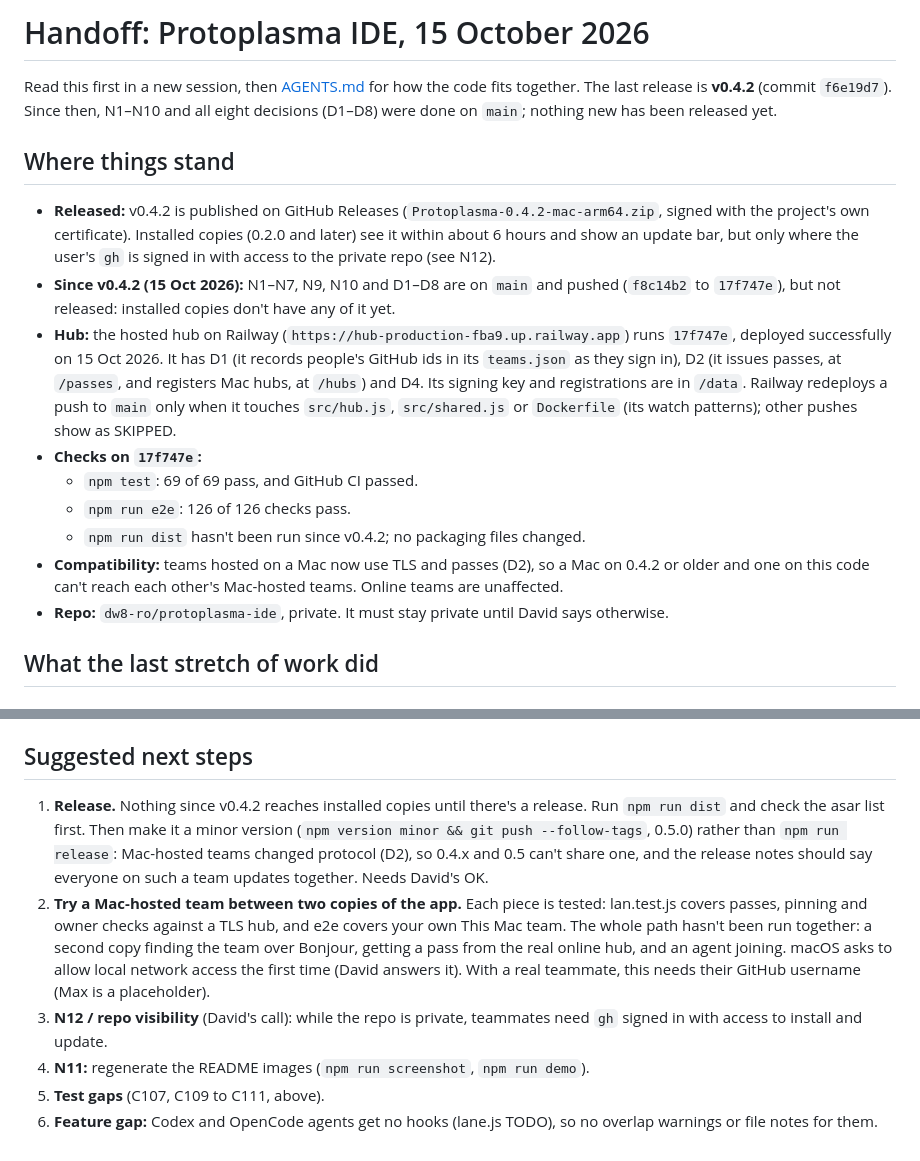
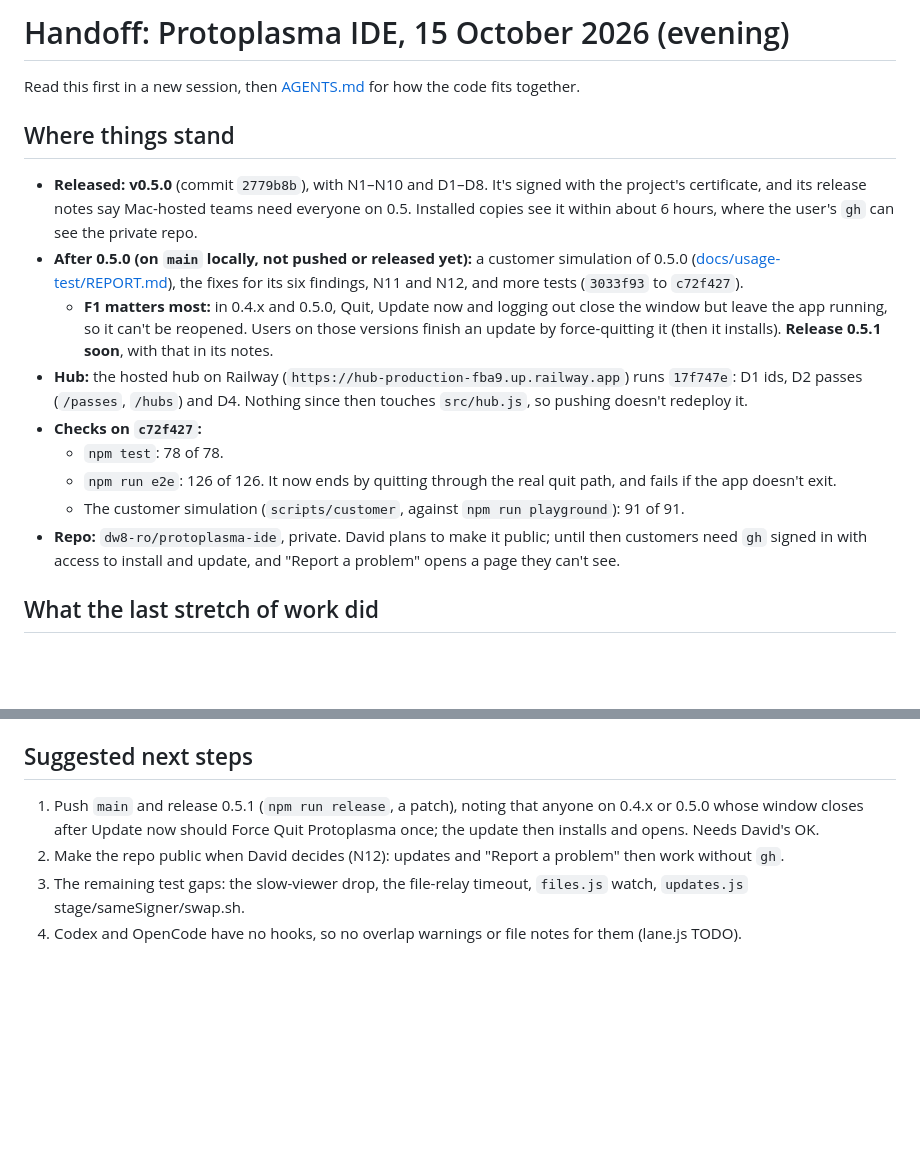
Before and after one commit to dw8-ro/protoplasma-ide, a Markdown page: HANDOFF.md, 2 parts joined by grey strips. Rendered like a GitHub page; blank space fills up the shorter version.

Commit message:
Handoff: 0.5.0 released, the simulation's fixes waiting for 0.5.1

```diff
--- a/HANDOFF.md
+++ b/HANDOFF.md
@@ -1,28 +1,26 @@
-# Handoff: Protoplasma IDE, 15 October 2026
+# Handoff: Protoplasma IDE, 15 October 2026 (evening)
 
-Read this first in a new session, then [AGENTS.md](AGENTS.md) for how the code fits together. The last release is
-**v0.4.2** (commit `f6e19d7`). Since then, N1–N10 and all eight decisions (D1–D8) were done on `main`; nothing new
-has been released yet.
+Read this first in a new session, then [AGENTS.md](AGENTS.md) for how the code fits together.
 
 ## Where things stand
 
-- **Released:** v0.4.2 is published on GitHub Releases (`Protoplasma-0.4.2-mac-arm64.zip`, signed with the project's
-  own certificate). Installed copies (0.2.0 and later) see it within about 6 hours and show an update bar, but only where the user's `gh` is signed in with access to the private repo (see N12).
-- **Since v0.4.2 (15 Oct 2026):** N1–N7, N9, N10 and D1–D8 are on `main` and pushed (`f8c14b2` to `17f747e`), but not
-  released: installed copies don't have any of it yet.
-- **Hub:** the hosted hub on Railway (`https://hub-production-fba9.up.railway.app`) runs `17f747e`, deployed
-  successfully on 15 Oct 2026. It has D1 (it records people's GitHub ids in its `teams.json` as they sign in), D2 (it
-  issues passes, at `/passes`, and registers Mac hubs, at `/hubs`) and D4. Its signing key and registrations are in
-  `/data`. Railway
-  redeploys a push to `main` only when it touches `src/hub.js`, `src/shared.js` or `Dockerfile` (its watch patterns);
-  other pushes show as SKIPPED.
-- **Checks on `17f747e`:**
-  - `npm test`: 69 of 69 pass, and GitHub CI passed.
-  - `npm run e2e`: 126 of 126 checks pass.
-  - `npm run dist` hasn't been run since v0.4.2; no packaging files changed.
-- **Compatibility:** teams hosted on a Mac now use TLS and passes (D2), so a Mac on 0.4.2 or older and one on this code
-  can't reach each other's Mac-hosted teams. Online teams are unaffected.
-- **Repo:** `dw8-ro/protoplasma-ide`, private. It must stay private until David says otherwise.
+- **Released: v0.5.0** (commit `2779b8b`), with N1–N10 and D1–D8. It's signed with the project's certificate, and its
+  release notes say Mac-hosted teams need everyone on 0.5. Installed copies see it within about 6 hours, where the
+  user's `gh` can see the private repo.
+- **After 0.5.0 (on `main` locally, not pushed or released yet):** a customer simulation of 0.5.0
+  ([docs/usage-test/REPORT.md](docs/usage-test/REPORT.md)), the fixes for its six findings, N11 and N12, and more
+  tests (`3033f93` to `c72f427`).
+  - **F1 matters most:** in 0.4.x and 0.5.0, Quit, Update now and logging out close the window but leave the app
+    running, so it can't be reopened. Users on those versions finish an update by force-quitting it (then it
+    installs). **Release 0.5.1 soon**, with that in its notes.
+- **Hub:** the hosted hub on Railway (`https://hub-production-fba9.up.railway.app`) runs `17f747e`: D1 ids, D2 passes
+  (`/passes`, `/hubs`) and D4. Nothing since then touches `src/hub.js`, so pushing doesn't redeploy it.
+- **Checks on `c72f427`:**
+  - `npm test`: 78 of 78.
+  - `npm run e2e`: 126 of 126. It now ends by quitting through the real quit path, and fails if the app doesn't exit.
+  - The customer simulation (`scripts/customer`, against `npm run playground`): 91 of 91.
+- **Repo:** `dw8-ro/protoplasma-ide`, private. David plans to make it public; until then customers need `gh` signed in
+  with access to install and update, and "Report a problem" opens a page they can't see.
 
 ## What the last stretch of work did
 
@@ -115,18 +113,9 @@ new `look` straight away, so presence is right again within one round trip.
 - Commits end with `Co-Authored-By: Claude Opus 5.5 <noreply@anthropic.com>`.
 
 ## Suggested next steps
-1. **Release.** Nothing since v0.4.2 reaches installed copies until there's a release. Run `npm run dist` and check the
-   asar list first. Then make it a minor version (`npm version minor && git push --follow-tags`, 0.5.0) rather than
-   `npm run release`: Mac-hosted teams changed protocol (D2), so 0.4.x and 0.5 can't share one, and the release notes
-   should say everyone on such a team updates together. Needs David's OK.
-2. **Try a Mac-hosted team between two copies of the app.** Each piece is tested: lan.test.js covers passes, pinning
-   and owner checks against a TLS hub, and e2e covers your own This Mac team. The whole path hasn't been run together:
-   a second copy finding the team over Bonjour, getting a pass from the real online hub, and an agent joining. macOS
-   asks to allow local network access the first time (David answers it). With a real teammate, this needs their GitHub
-   username (Max is a placeholder).
-3. **N12 / repo visibility** (David's call): while the repo is private, teammates need `gh` signed in with access to
-   install and update.
-4. **N11:** regenerate the README images (`npm run screenshot`, `npm run demo`).
-5. **Test gaps** (C107, C109 to C111, above).
-6. **Feature gap:** Codex and OpenCode agents get no hooks (lane.js TODO), so no overlap warnings or file notes for
-   them.
+1. Push `main` and release 0.5.1 (`npm run release`, a patch), noting that anyone on 0.4.x or 0.5.0 whose window
+   closes after Update now should Force Quit Protoplasma once; the update then installs and opens. Needs David's OK.
+2. Make the repo public when David decides (N12): updates and "Report a problem" then work without `gh`.
+3. The remaining test gaps: the slow-viewer drop, the file-relay timeout, `files.js` watch, `updates.js`
+   stage/sameSigner/swap.sh.
+4. Codex and OpenCode have no hooks, so no overlap warnings or file notes for them (lane.js TODO).
```
